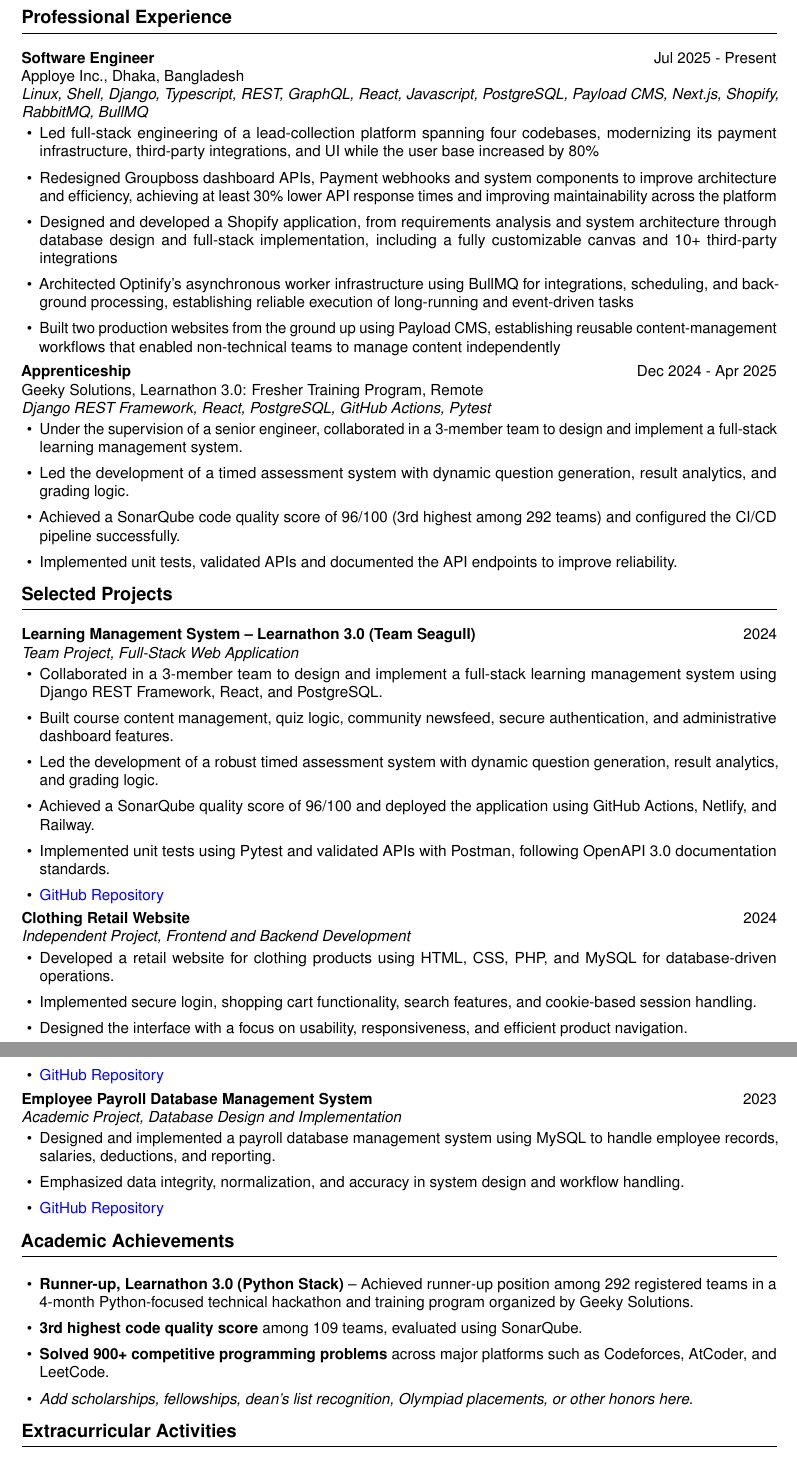
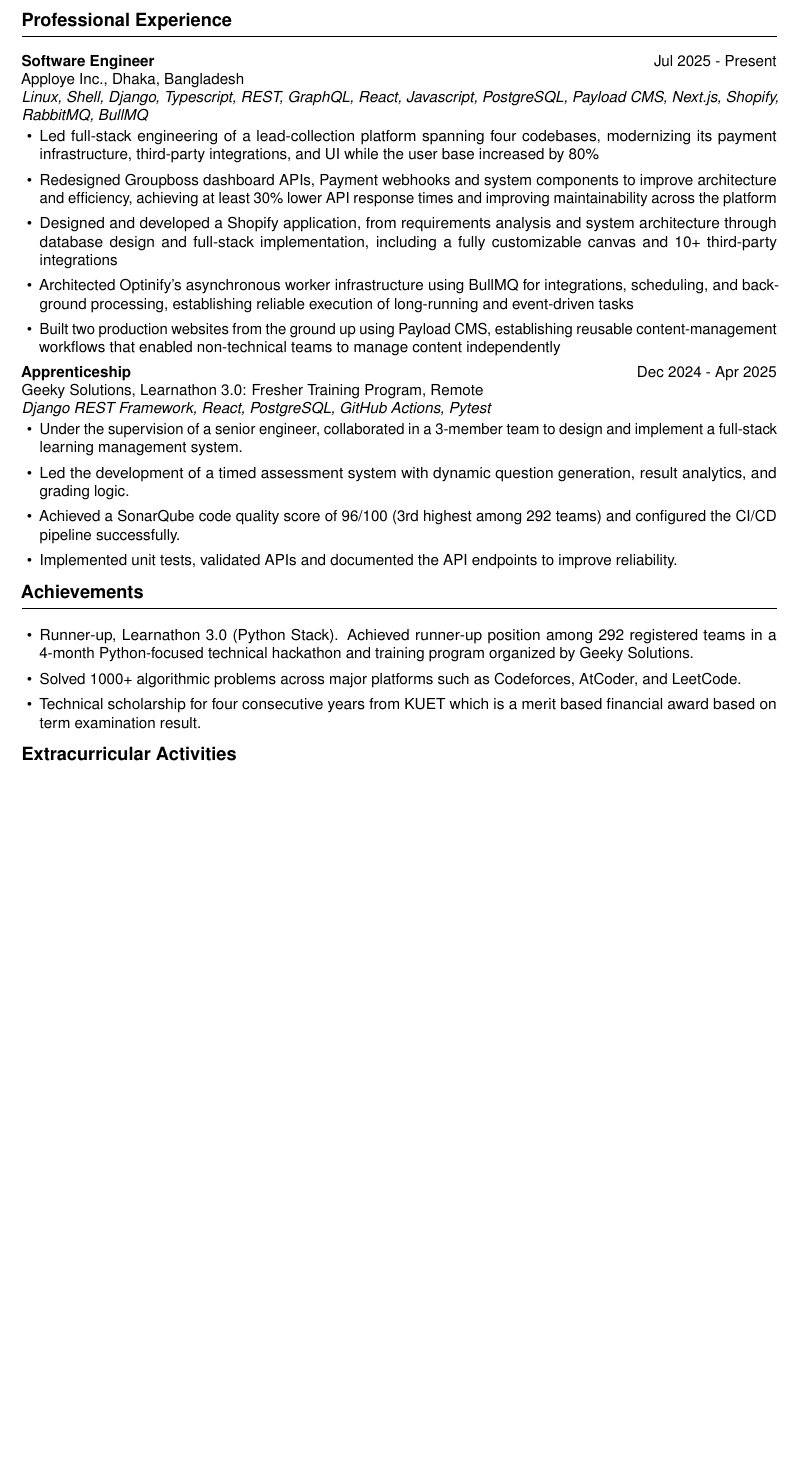
Before and after one commit to yuusaif/alvi-cv, a LaTeX CV (cv.tex, which reads sections/achievements.tex): two parts of pages 2 and 3 of 3 before the commit and part of page 2 of 3 after it, the two joined at a grey line, cut so that both start at the same text, the shorter picture padded with empty space. Compiled offline with pdfLaTeX.

Commit message:
Updated achievement section and removed projects for now

```diff
--- a/cv.tex
+++ b/cv.tex
@@ -13,7 +13,6 @@
 \input{sections/publications}
 \input{sections/presentations}
 \input{sections/professional_experience}
-\input{sections/projects}
 \input{sections/achievements}
 \input{sections/extracurricular}
 \input{sections/skills_refs}
--- a/sections/achievements.tex
+++ b/sections/achievements.tex
@@ -1,7 +1,6 @@
-\cvsection{Academic Achievements}
+\cvsection{Achievements}
 \begin{itemize}
-  \item \textbf{Runner-up, Learnathon 3.0 (Python Stack)} -- Achieved runner-up position among 292 registered teams in a 4-month Python-focused technical hackathon and training program organized by Geeky Solutions.
-  \item \textbf{3rd highest code quality score} among 109 teams, evaluated using SonarQube.
-  \item \textbf{Solved 900+ competitive programming problems} across major platforms such as Codeforces, AtCoder, and LeetCode.
-  \item \textit{Add scholarships, fellowships, dean's list recognition, Olympiad placements, or other honors here.}
+  \item Runner-up, Learnathon 3.0 (Python Stack). Achieved runner-up position among 292 registered teams in a 4-month Python-focused technical hackathon and training program organized by Geeky Solutions.
+  \item Solved 1000+ algorithmic problems across major platforms such as Codeforces, AtCoder, and LeetCode.
+  \item Technical scholarship for four consecutive years from KUET which is a merit based financial award based on term examination result.
 \end{itemize}
```
